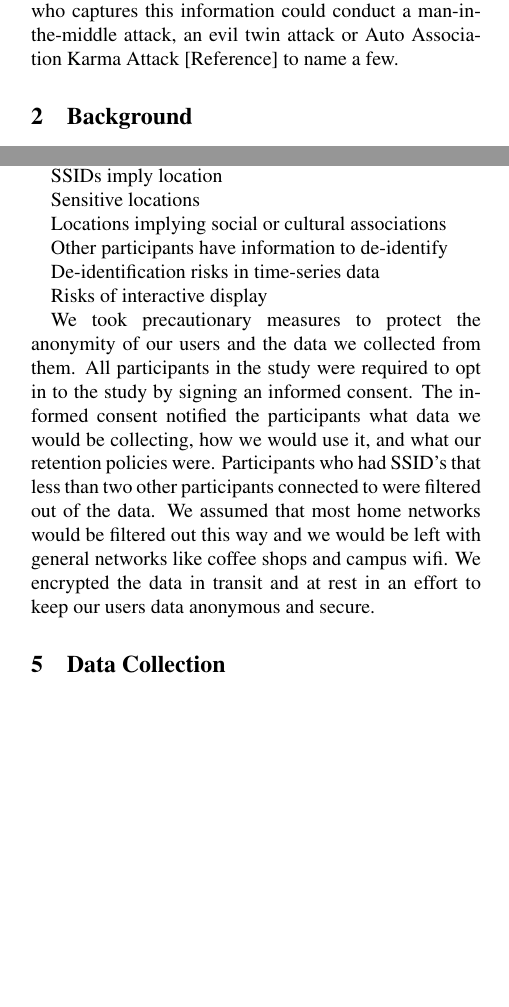
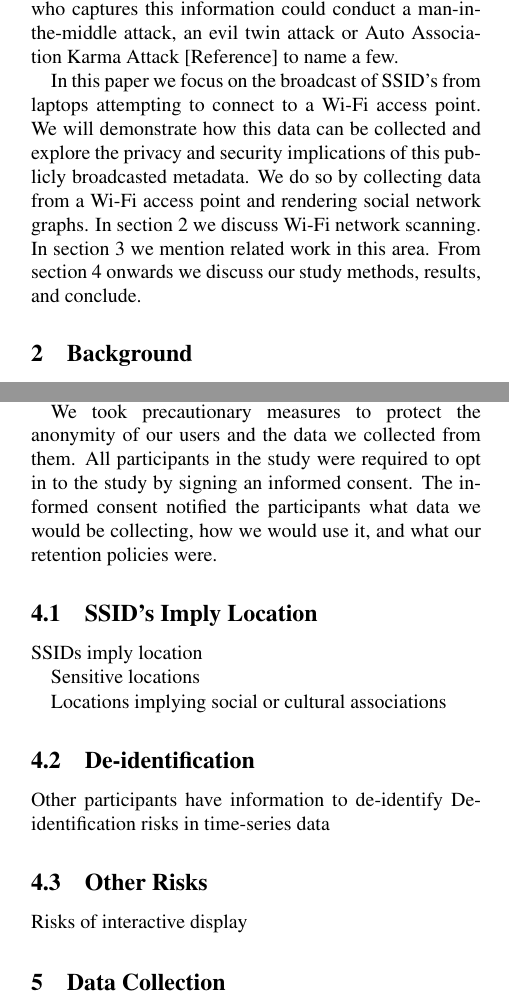
Before and after one commit to mkjenkins/ssid-paper, a LaTeX document (SSIDs.tex): two parts of the columns of pages 1 and 2 of 5 before the commit and two parts of the columns of pages 1 and 2 of 6 after it, joined at a grey line, cut so that both start at the same text, the shorter picture padded with empty space. Compiled offline with pdfLaTeX; a LaTeX package or settings file that is missing is left out.

Commit message:
added sections to Privacy Considerations

```diff
--- a/SSIDs.tex
+++ b/SSIDs.tex
@@ -78,6 +78,10 @@ Laptops broadcast the list of Wi-Fi networks (SSID's) that a user has ever conne
 
 Previously cell phones broadcasted this data however recently they have stopped. A large majority of users are unaware that this metadata is being publicly broadcast and can be easily collected. The fact that this data is being broadcasted raises privacy and security concerns. Your SSID list is a form of location history. From your SSID list it could be inferred what your favorite coffees shop is, what conferences you attend, your social and political affiliations and where you work among other things. It also raises some security concerns. An attacker who captures this information could conduct a man-in-the-middle attack, an evil twin attack or Auto Association Karma Attack [Reference] to name a few.
 
+In this paper we focus on the broadcast of SSID's from laptops attempting to connect to a Wi-Fi access point. We will demonstrate how this data can be collected and explore the privacy and security implications of this publicly broadcasted metadata. We do so by collecting data from a Wi-Fi access point and rendering social network graphs. In section 2 we discuss Wi-Fi network scanning. In section 3 we mention related work in this area. From section 4 onwards we discuss our study methods, results, and conclude.
+
+
+
 \section{Background}
 Every wireless enabled device has to go through a discovery process to connect to a Wi-Fi access point. Devices can use passive or active scanning to connect. There are three specific types of scans a device can deploy. The first falls under the active scan category. A client sends a directed probe request with the list of SSID's to the access point in plain text. The second active scan is a broadcast probe. The broadcast probe  sends the MAC address of the clients device and asks for information on all the networks. There is a passive scan where the client waits for beacon frames. Beacon frames are packets that are broadcasted by the Wi-Fi access point and the device waits for a frame from an access point it has previously connected to.
 
@@ -100,20 +104,24 @@ Greenstein et al makes the argument that it is in the best interest of not only
 \section{Privacy Considerations}
 To conduct this study we had to take into consideration the security and privacy of our participants so as to minimize harm but still collect meaningful data. We had to consider what SSID's might imply about a particpant. Would other participants in the study have enough information to de-identify the data? How can we ensure that a public display of the social network graph won't give away information about other participants in the study?
 
+We took precautionary measures to protect the anonymity of our users and the data we collected from them. All participants in the study were required to opt in to the study by signing an informed consent. The informed consent notified the participants what data we would be collecting, how we would use it, and what our retention policies were.
+
+\subsection{SSID's Imply Location}
 SSIDs imply location
 
 Sensitive locations
 
 Locations implying social or cultural associations
 
+
+
+\subsection{De-identification}
 Other participants have information to de-identify
-
 De-identification risks in time-series data
 
+\subsection{Other Risks}
 Risks of interactive display
 
-We took precautionary measures to protect the anonymity of our users and the data we collected from them. All participants in the study were required to opt in to the study by signing an informed consent. The informed consent notified the participants what data we would be collecting, how we would use it, and what our retention policies were.
-Participants who had SSID's that less than two other participants connected to were filtered out of the data. We assumed that most home networks would be filtered out this way and we would be left with general networks like coffee shops and campus wifi. We encrypted the data in transit and at rest in an effort to keep our users data anonymous and secure.
 
 
 
```
